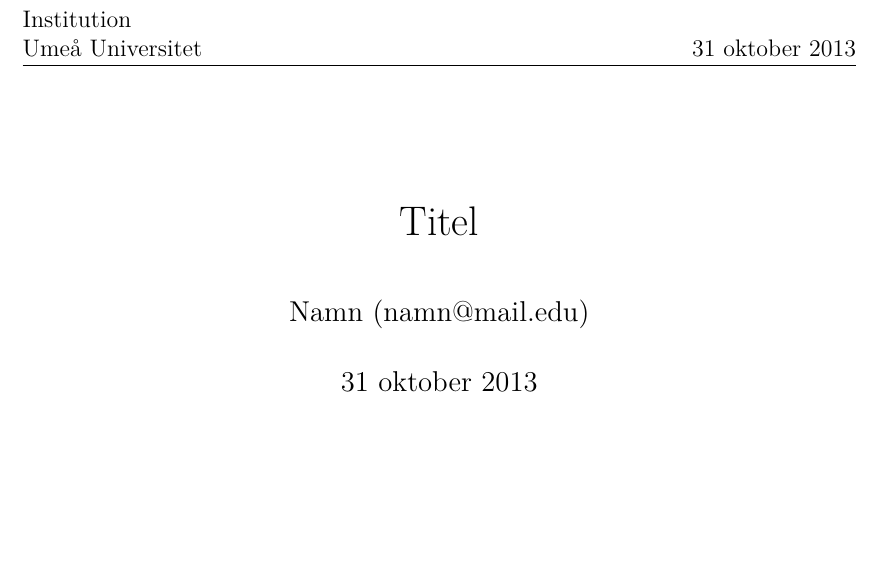
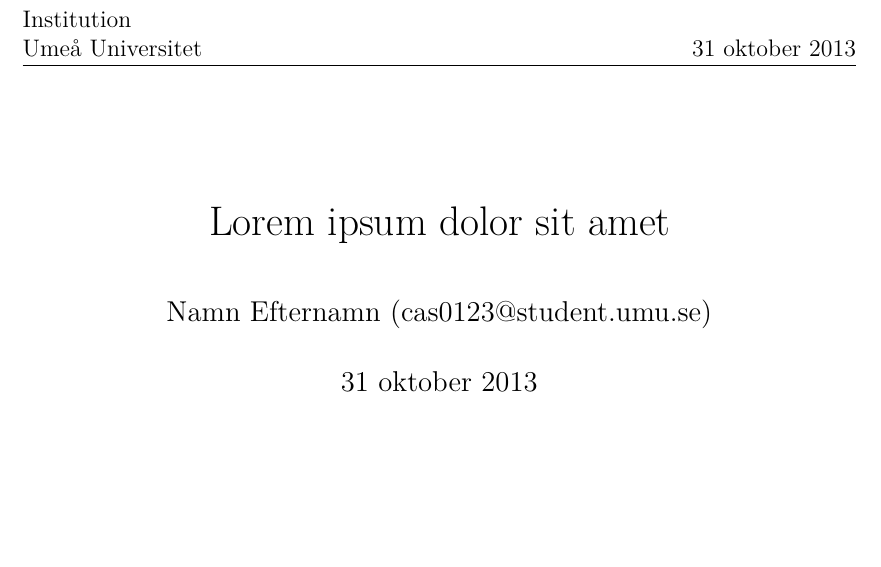
Before and after one commit to antoneri/tex, a LaTeX document (document.tex, which reads title.tex): part of the page, cut so that both start at the same text. Compiled offline with pdfLaTeX.

```diff
--- a/title.tex
+++ b/title.tex
@@ -1,5 +1,6 @@
-\title{Titel}
-\author{Namn (namn@mail.edu)}
+%!TEX root = document.tex
+\title{Lorem ipsum dolor sit amet}
+\author{Namn Efternamn (cas0123@student.umu.se)}
 \date{\today}
 
 \begin{titlepage}
```
